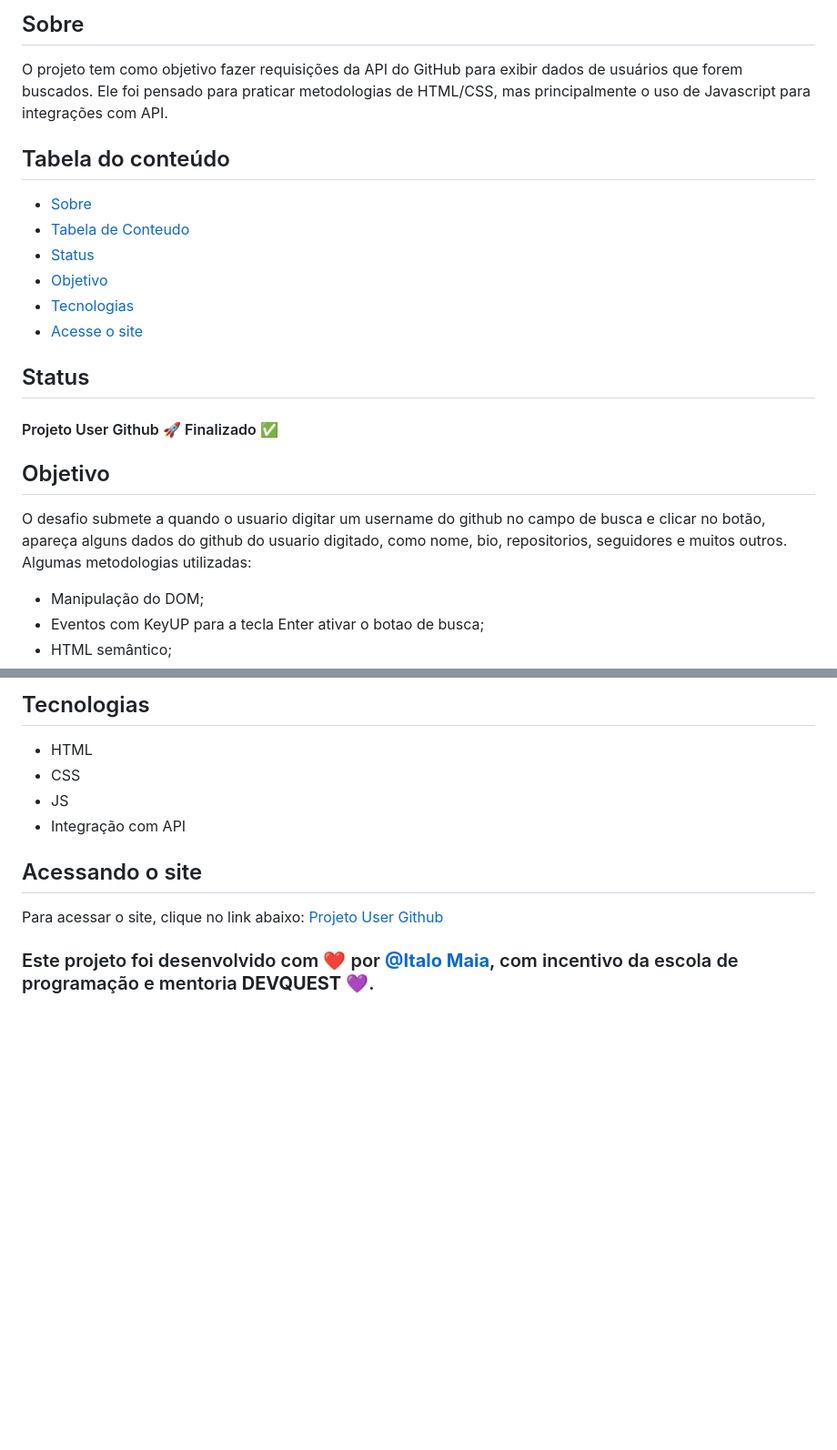
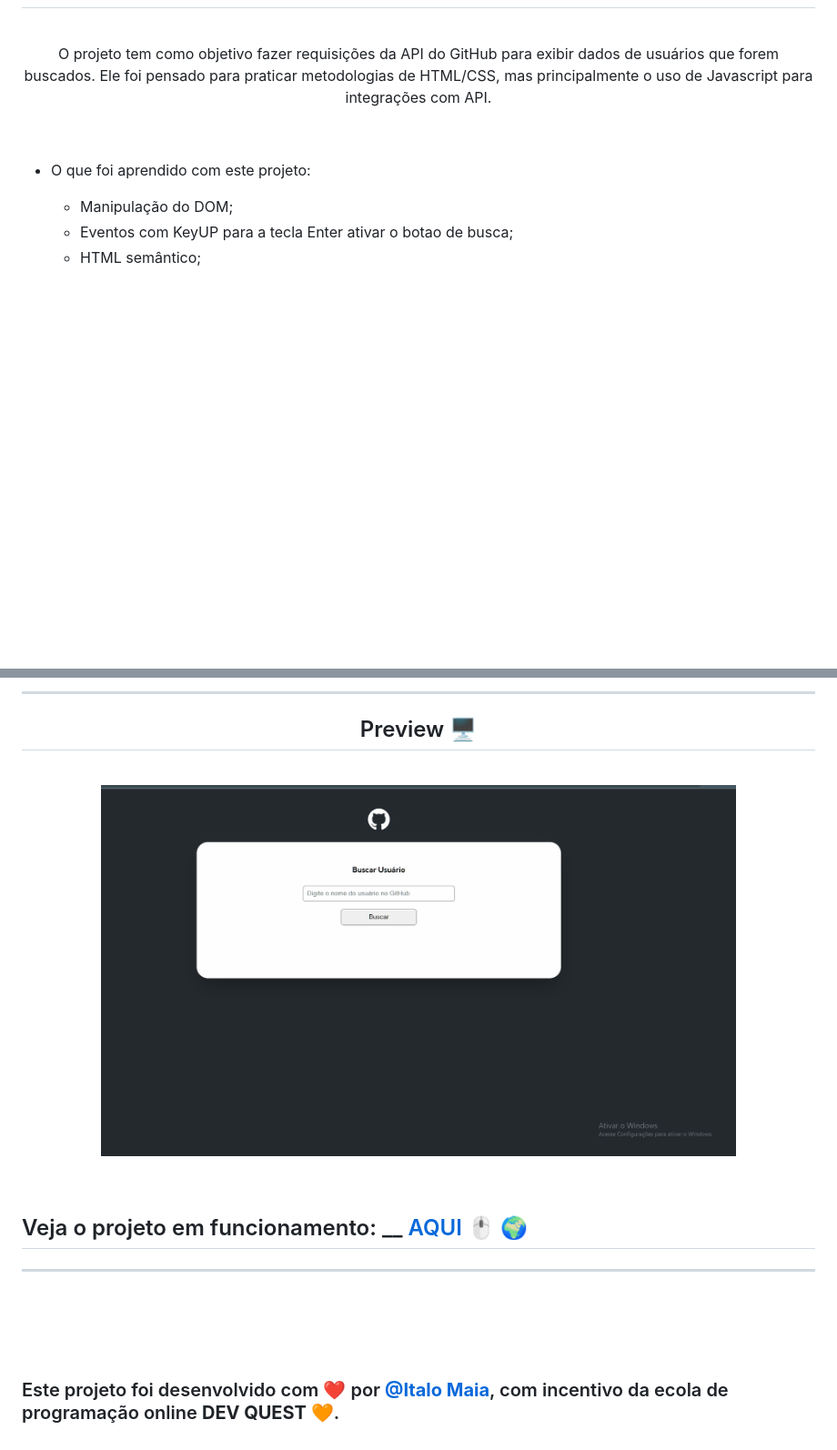
Before and after one commit to Italo-Maia/users-api-github, a Markdown page: README.md, 2 parts joined by grey strips. Shown: that part at 91% size. Drawn GitHub-style; pictures changed too: src/images/Animacao.gif (added); blank space fills up the shorter version.

```diff
--- a/README.md
+++ b/README.md
@@ -3,24 +3,13 @@
 
-## Sobre
-  O projeto tem como objetivo fazer requisições da API do GitHub para exibir dados de usuários que forem buscados. Ele foi pensado para praticar metodologias de HTML/CSS, mas principalmente o uso de Javascript para integrações com API.
+<br>
 
-## Tabela do conteúdo
+   <p align="center">
+        O projeto tem como objetivo fazer requisições da API do GitHub para exibir dados de usuários que forem buscados. Ele foi pensado para praticar metodologias de HTML/CSS, mas principalmente o uso de Javascript para integrações com API.
+   </p>
 
-   * [Sobre](#Sobre)
-   * [Tabela de Conteudo](#tabela-de-conteudo)
-   * [Status](#status)
-   * [Objetivo](#objetivo)
-   * [Tecnologias](#tecnologias)
-   * [Acesse o site](#acesse-o-site)
+<br>
 
-## Status
-
-  #### Projeto User Github 🚀 Finalizado ✅
-
-## Objetivo
-
-  O desafio submete a quando o usuario digitar um username do github no campo de busca e clicar no botão, apareça alguns dados do github do usuario digitado, como nome, bio, repositorios, seguidores e muitos outros.
-  Algumas metodologias utilizadas:
+- O que foi aprendido com este projeto:
 
    * Manipulação do DOM;
    * Eventos com KeyUP para a tecla Enter ativar o botao de busca;
@@ -33,14 +23,22 @@
 
-## Tecnologias
+---
 
- * HTML
- * CSS
- * JS
- * Integração com API
+<h2 align="center">Preview 🖥️</h2>
 
-## Acessando o site
+<br>
 
-Para acessar o site, clique no link abaixo:
-<a href= "https://italo-maia.github.io/users-api-github/" target= "_blank">Projeto User Github</a>
+   <p align="center">
+      <img width="80%" height="80%" src="./src/images/Animacao.gif"  alt="Gif Resumo do site"/>
+   </p>
 
-### Este projeto foi desenvolvido com ❤️ por **[@Italo Maia](https://www.linkedin.com/in/italo-barbosa-maia-8b98b822a/)**, com incentivo da escola de programação e mentoria **DEVQUEST** 💜. <br>
+<br>
+
+  <h2> Veja o projeto em funcionamento: __ <a href="https://italo-maia.github.io/users-api-github/" target="_blank">AQUI 🖱 </a> 🌍</h2>
+
+---
+
+<br>
+<br>
+<br>
+
+### Este projeto foi desenvolvido com ❤️ por **[@Italo Maia](https://www.linkedin.com/in/italo-barbosa-maia-8b98b822a/)**, com incentivo da ecola de programação online **DEV QUEST** 🧡. <br>
```
Also changed, not shown: other parts of README.md (+2 -1 lines), 1 other file.
